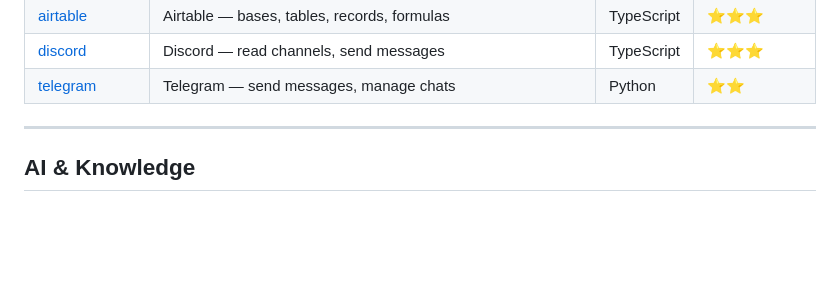
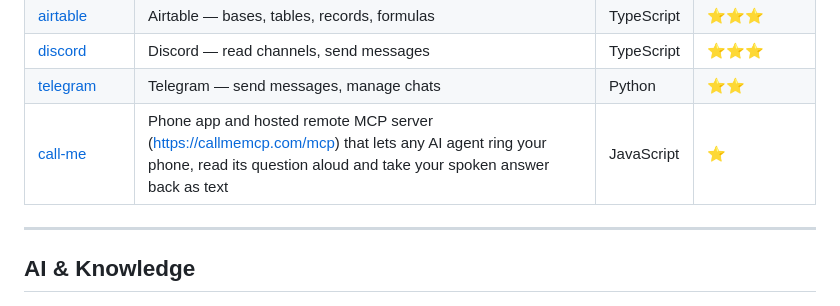
Before and after one commit to MhmmdFaizal04/awesome-mcp-servers, a Markdown page: README.md, the part around the change. Rendered like a GitHub page; blank space fills up the shorter version.

Commit message:
Add /call-me

```diff
--- a/README.md
+++ b/README.md
@@ -159,6 +159,7 @@ Maintained by Anthropic — battle-tested, production ready.
 | [airtable](https://github.com/domdomegg/airtable-mcp-server) | Airtable — bases, tables, records, formulas | TypeScript | ⭐⭐⭐ |
 | [discord](https://github.com/v-3/discordmcp) | Discord — read channels, send messages | TypeScript | ⭐⭐⭐ |
 | [telegram](https://github.com/chigkim/Telegram-MCP) | Telegram — send messages, manage chats | Python | ⭐⭐ |
+| [call-me](https://github.com/radres/call-me) | Phone app and hosted remote MCP server (https://callmemcp.com/mcp) that lets any AI agent ring your phone, read its question aloud and take your spoken answer back as text | JavaScript | ⭐ |
 
 ---
 
```
